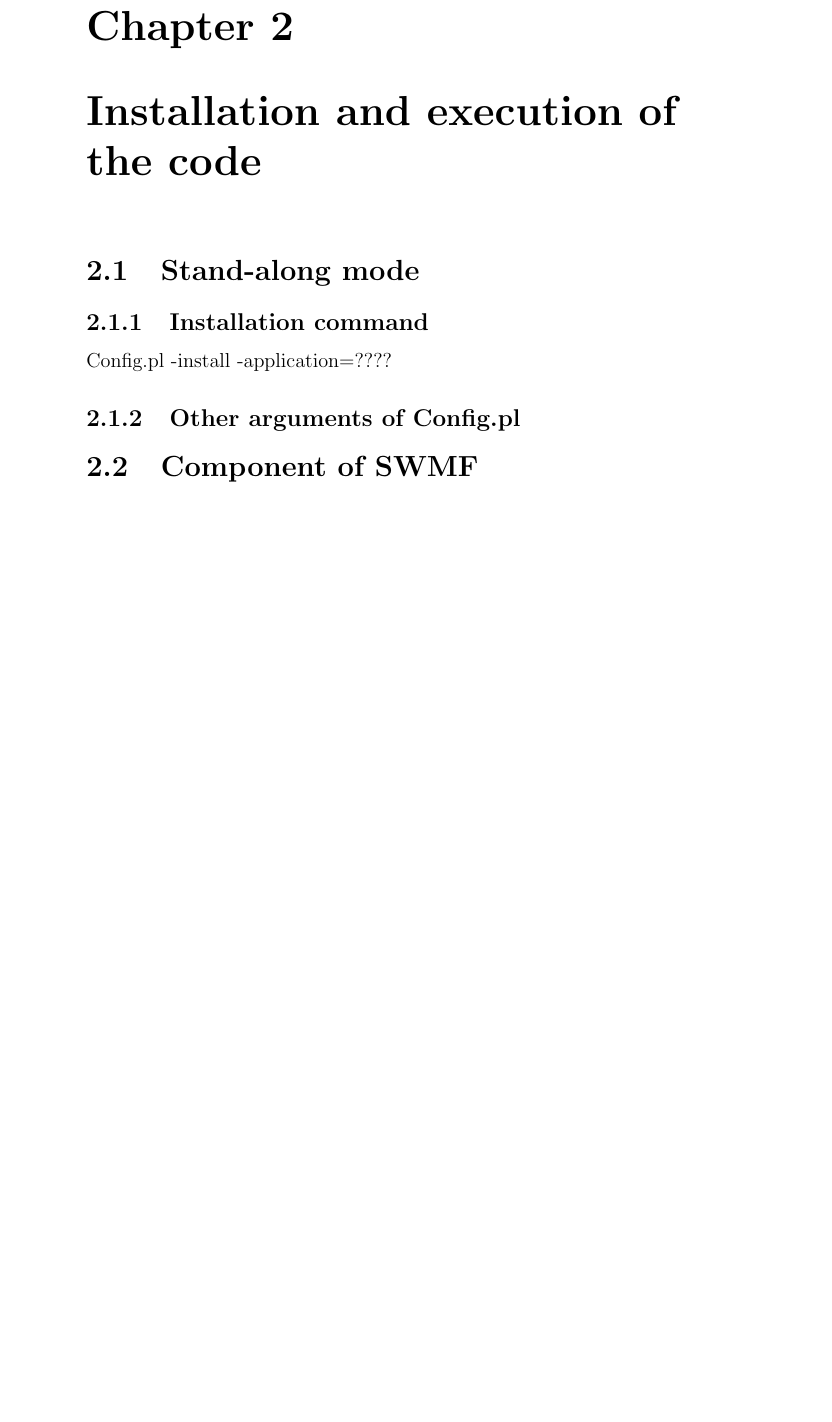
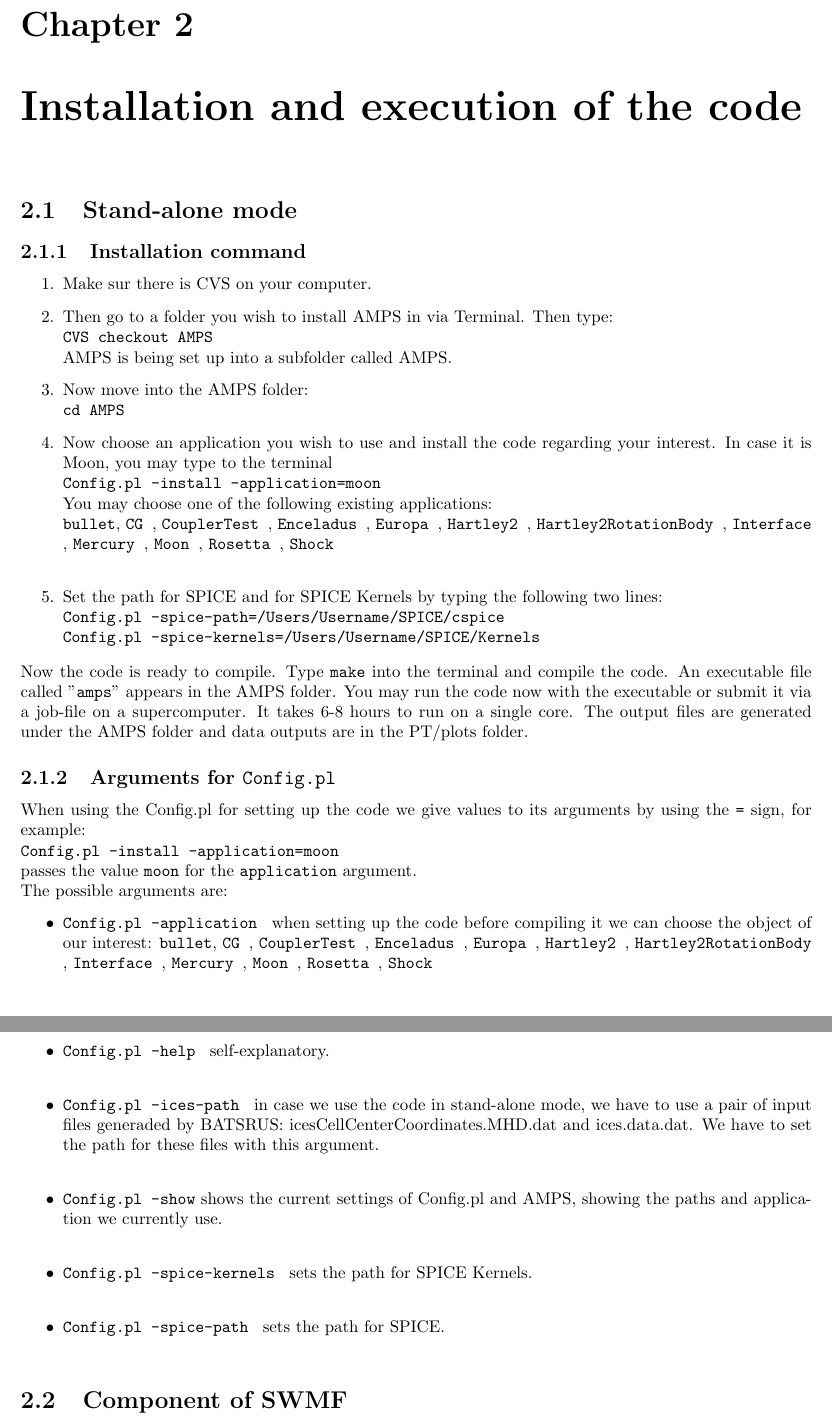
Before and after one commit to SWMFsoftware/AMPS, a LaTeX thesis (doc/AMPS.tex, which reads doc/AMPS_Installation.tex): part of page 4 of 10 before the commit and two parts of pages 4 and 5 of 9 after it, the two joined at a grey line, cut so that both start at the same text, the shorter picture padded with empty space. Compiled offline with pdfLaTeX.

Commit message:
AMPS documentation update

```diff
--- a/doc/AMPS_Installation.tex
+++ b/doc/AMPS_Installation.tex
@@ -1,14 +1,38 @@
-%$Id$
-
 \chapter{Installation and execution of the code}
 
-\section{Stand-along mode}
+\section{Stand-alone mode}
 
 \subsection {Installation command}
+\begin{enumerate}
+\item Make sur there is CVS on your computer.
+\item Then go to a folder you wish to install AMPS in via Terminal. Then type: \\
+{\tt CVS checkout AMPS }\\
+AMPS is being set up into a subfolder called AMPS.
+\item Now move into the AMPS folder:\\
+ {\tt cd AMPS}
+\item Now choose an application you wish to use and install the code regarding your interest. In case it is Moon, you may type to the terminal\\
+{\tt Config.pl -install -application=moon}\\
+You may choose one of the following existing applications:\\
+{\tt  bullet}, {\tt CG }, {\tt CouplerTest }, {\tt Enceladus }, {\tt Europa }, {\tt Hartley2 }, {\tt Hartley2RotationBody }, {\tt Interface }, {\tt Mercury }, {\tt Moon }, {\tt Rosetta }, {\tt Shock}\\
+\item Set the path for SPICE and for SPICE Kernels by typing the following two lines:\\
+{\tt Config.pl -spice-path=/Users/Username/SPICE/cspice }\\
+{\tt Config.pl -spice-kernels=/Users/Username/SPICE/Kernels }
+\end{enumerate}
+Now the code is ready to compile. Type {\tt make} into the terminal and compile the code. An executable file called ''{\tt amps}'' appears in the AMPS folder. You may run the code now with the executable or submit it via a job-file on a supercomputer. It takes 6-8 hours to run on a single core. The output files are generated under the AMPS folder and data outputs are in the PT/plots folder.
 
-Config.pl -install -application=????
-
-\subsection{Other arguments of Config.pl}
+\subsection{Arguments for {\tt Config.pl}}
+When using the Config.pl for setting up the code we give values to its arguments by using the {\tt =} sign, for example:\\
+{\tt Config.pl -install -application=moon}\\
+passes the value {\tt moon} for the {\tt application} argument.\\
+The possible arguments are:
+\begin{itemize}
+\item {\tt Config.pl -application } when setting up the code before compiling it we can choose the object of our interest: {\tt  bullet}, {\tt CG }, {\tt CouplerTest }, {\tt Enceladus }, {\tt Europa }, {\tt Hartley2 }, {\tt Hartley2RotationBody }, {\tt Interface }, {\tt Mercury }, {\tt Moon }, {\tt Rosetta }, {\tt Shock}\\
+\item {\tt Config.pl -help } self-explanatory.\\
+\item {\tt Config.pl -ices-path } in case we use the code in stand-alone mode, we have to use a pair of input files generaded by BATSRUS: icesCellCenterCoordinates.MHD.dat and ices.data.dat. We have to set the path for these files with this argument. \\
+\item {\tt Config.pl -show} shows the current settings of Config.pl and AMPS, showing the paths and application we currently use.\\
+\item {\tt Config.pl -spice-kernels } sets the path for SPICE Kernels.\\
+\item {\tt Config.pl -spice-path } sets the path for SPICE.\\
+\end{itemize}
 
 
 
```
Also changed, not shown: doc/AMPS.tex (+11 -3 lines).
